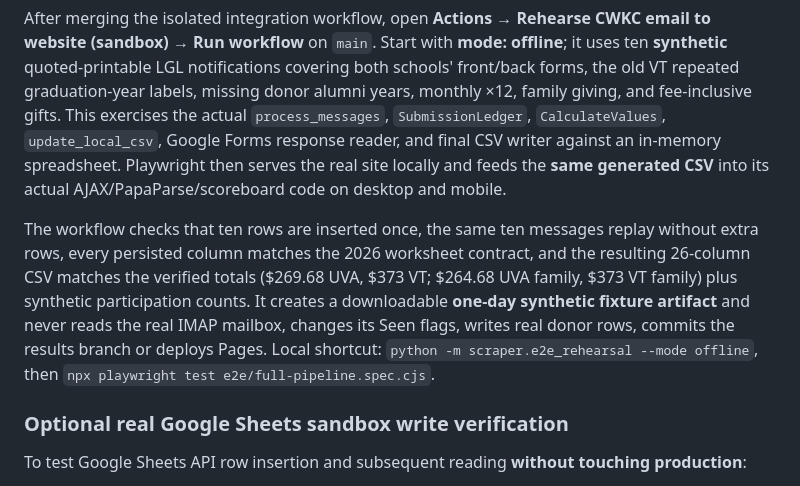
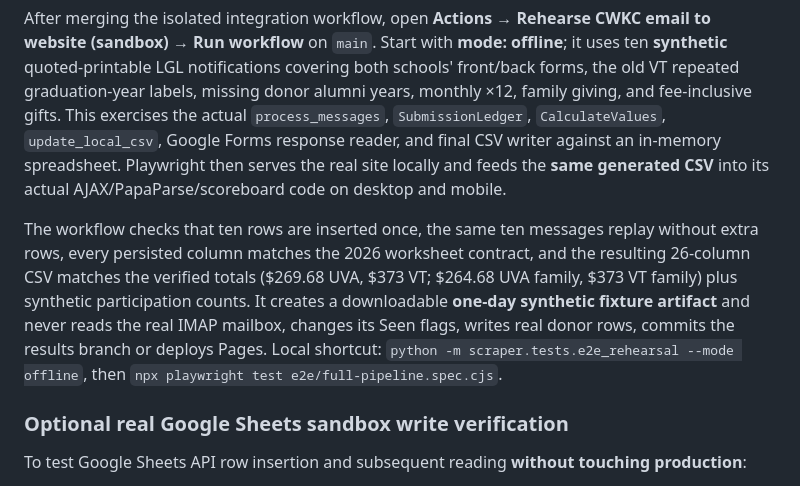
Before and after one commit to msaperst/cwkc-v2, a Markdown page: docs/operations.md, the part around the change. Drawn GitHub-style.

Commit message:
test(e2e): route standalone rehearsal through test-only module

```diff
--- a/docs/operations.md
+++ b/docs/operations.md
@@ -86,7 +86,7 @@ The proposed CSV has the exact public results schema but **excludes donor names*
 
 After merging the isolated integration workflow, open **Actions → Rehearse CWKC email to website (sandbox) → Run workflow** on `main`. Start with **mode: offline**; it uses ten **synthetic** quoted-printable LGL notifications covering both schools' front/back forms, the old VT repeated graduation-year labels, missing donor alumni years, monthly ×12, family giving, and fee-inclusive gifts. This exercises the actual `process_messages`, `SubmissionLedger`, `CalculateValues`, `update_local_csv`, Google Forms response reader, and final CSV writer against an in-memory spreadsheet. Playwright then serves the real site locally and feeds the **same generated CSV** into its actual AJAX/PapaParse/scoreboard code on desktop and mobile.
 
-The workflow checks that ten rows are inserted once, the same ten messages replay without extra rows, every persisted column matches the 2026 worksheet contract, and the resulting 26-column CSV matches the verified totals ($269.68 UVA, $373 VT; $264.68 UVA family, $373 VT family) plus synthetic participation counts. It creates a downloadable **one-day synthetic fixture artifact** and never reads the real IMAP mailbox, changes its Seen flags, writes real donor rows, commits the results branch or deploys Pages. Local shortcut: `python -m scraper.e2e_rehearsal --mode offline`, then `npx playwright test e2e/full-pipeline.spec.cjs`.
+The workflow checks that ten rows are inserted once, the same ten messages replay without extra rows, every persisted column matches the 2026 worksheet contract, and the resulting 26-column CSV matches the verified totals ($269.68 UVA, $373 VT; $264.68 UVA family, $373 VT family) plus synthetic participation counts. It creates a downloadable **one-day synthetic fixture artifact** and never reads the real IMAP mailbox, changes its Seen flags, writes real donor rows, commits the results branch or deploys Pages. Local shortcut: `python -m scraper.tests.e2e_rehearsal --mode offline`, then `npx playwright test e2e/full-pipeline.spec.cjs`.
 
 ### Optional real Google Sheets sandbox write verification
 
```
